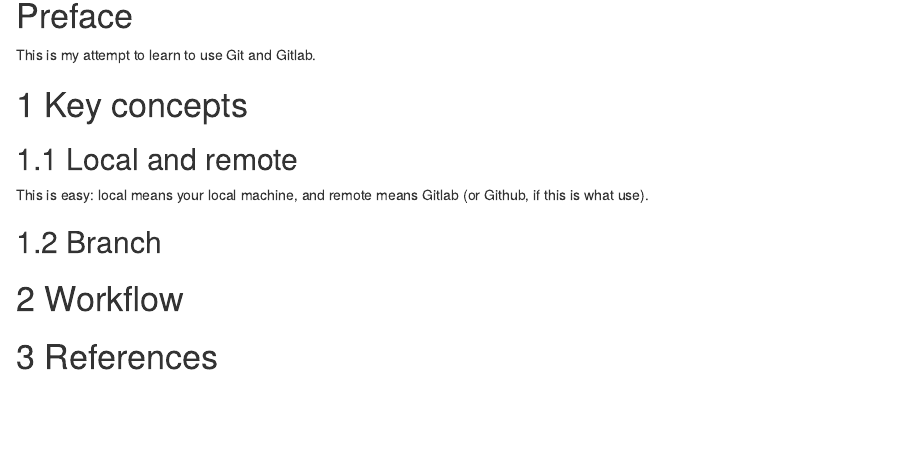
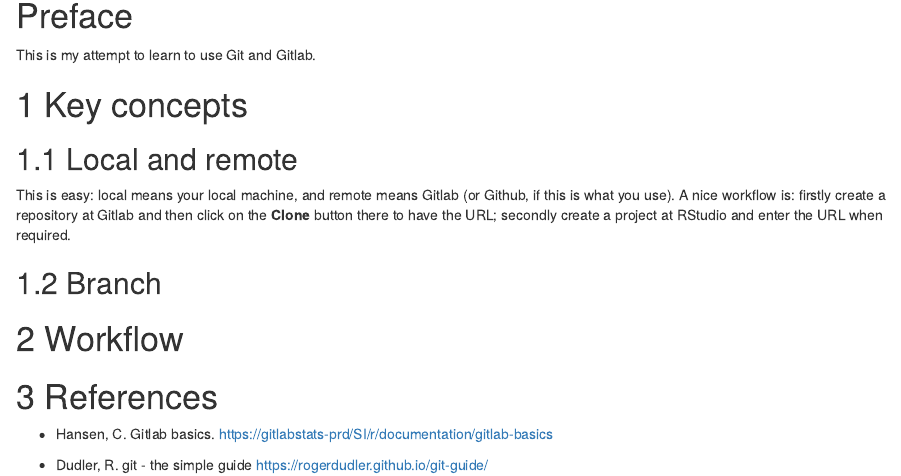
Before and after one commit to zhanglynz/LearnGit, an R Markdown document (index.Rmd): the page in a window 1100 px wide, from 150 px down. Rendered offline with R 4.5, knitr and Pandoc, with nearby package versions; drawn as R Markdown's standard HTML page in place of the format the file asks for.

Commit message:
start to write

```diff
--- a/index.Rmd
+++ b/index.Rmd
@@ -22,7 +22,7 @@
 
 ## Local and remote
 
-This is easy: local means your local machine, and remote means Gitlab (or Github, if this is what use).
+This is easy: local means your local machine, and remote means Gitlab (or Github, if this is what you use). A nice workflow is: firstly create a repository at Gitlab and then click on the **Clone** button there to have the URL; secondly create a project at RStudio and enter the URL when required.
 
 
 
@@ -34,3 +34,8 @@
 
 
 # References
+
+- Hansen, C. Gitlab basics. https://gitlabstats-prd/SI/r/documentation/gitlab-basics
+
+- Dudler, R. git - the simple guide
+https://rogerdudler.github.io/git-guide/
```
